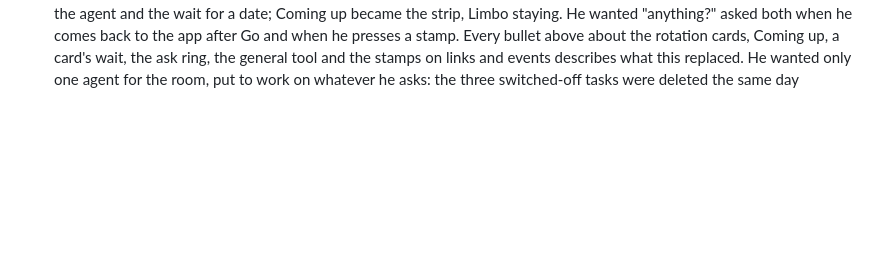
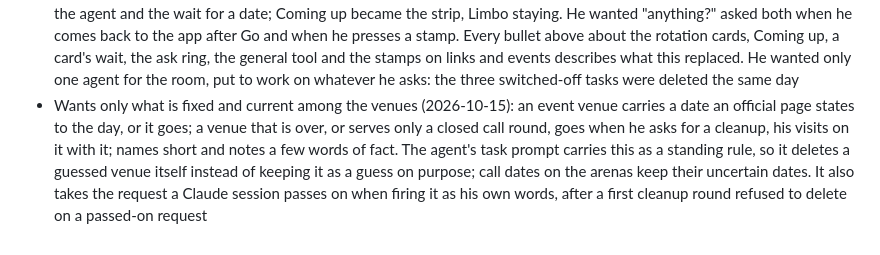
Before and after one commit to Ben-Verheven/one-app, a Markdown page: notes/semaphore-decisions.md, the part around the change. GitHub-like rendering; blank space fills up the shorter version.

Commit message:
Notes: the Marketplace agent keeps only fixed, current venues
Mark decided that a venue with a guessed date or one that is over goes,
and the agent's standing instructions now say so.

Co-Authored-By: Claude Opus 5.5 <noreply@anthropic.com>
Claude-Session: https://claude.ai/code/session_01YL6B4AnbrhFk8h4RRdzeQq

```diff
--- a/notes/semaphore-decisions.md
+++ b/notes/semaphore-decisions.md
@@ -46,3 +46,4 @@
 - Wants the agents to be able to take a date off the board, not only correct it (2026-10-14): a Remove finding in Dispatches, deleted on Accept as the panel's ✕ deletes. He had asked whether a wrong date could instead be corrected to one far off the board (12/12/99); turned down because the date would stay in the data — a brokerage event in Limbo, a call still counted, an agent offering to correct it again
 - Wants the Semaphore agent on demand rather than at night, and doing the work rather than suggesting it (2026-10-14): it reads the whole board but the leads and adds, changes and deletes dates (calls, brokerage events, their websites), a card's links and brokerage links, the general tool and the About and Brokerage texts itself; it may never delete an arena, and new arenas still wait in Dispatches. Chose to call it by telling Claude what to check over a button in the app, which would need an API key billed per use; chose to see what it did in its own report only, over a list with Undo in Dispatches or a new-mark on the board. The nightly watch, the weekly hunt and the websites catch-up are switched off, not deleted
 - Wanted a grip on the brokerage events and tools that are open now, and to drop by them now and then for new projects (2026-10-14). Chose, from three sizes drawn, the largest: the room is kept around **venues** (an event's marketplace, or a partner-search tool), each serving one or more arenas and listed once, with a life (coming, open, meeting days, still open, over), a rhythm of visits, and visits answering "anything?" — nothing new, something (a line), or a lead, which remembers its venue. He named the room the **Marketplace** and the things venues. Of three shapes for the first page he chose the strip of time (every venue a bar across four weeks back and twelve ahead, due ones ringed on today's line) over one list in bands and three columns. He retired the arena cards of the Rotation, and with them the arena's sweep, the ring that asked the agent and the wait for a date; Coming up became the strip, Limbo staying. He wanted "anything?" asked both when he comes back to the app after Go and when he presses a stamp. Every bullet above about the rotation cards, Coming up, a card's wait, the ask ring, the general tool and the stamps on links and events describes what this replaced. He wanted only one agent for the room, put to work on whatever he asks: the three switched-off tasks were deleted the same day
+- Wants only what is fixed and current among the venues (2026-10-15): an event venue carries a date an official page states to the day, or it goes; a venue that is over, or serves only a closed call round, goes when he asks for a cleanup, his visits on it with it; names short and notes a few words of fact. The agent's task prompt carries this as a standing rule, so it deletes a guessed venue itself instead of keeping it as a guess on purpose; call dates on the arenas keep their uncertain dates. It also takes the request a Claude session passes on when firing it as his own words, after a first cleanup round refused to delete on a passed-on request
```
